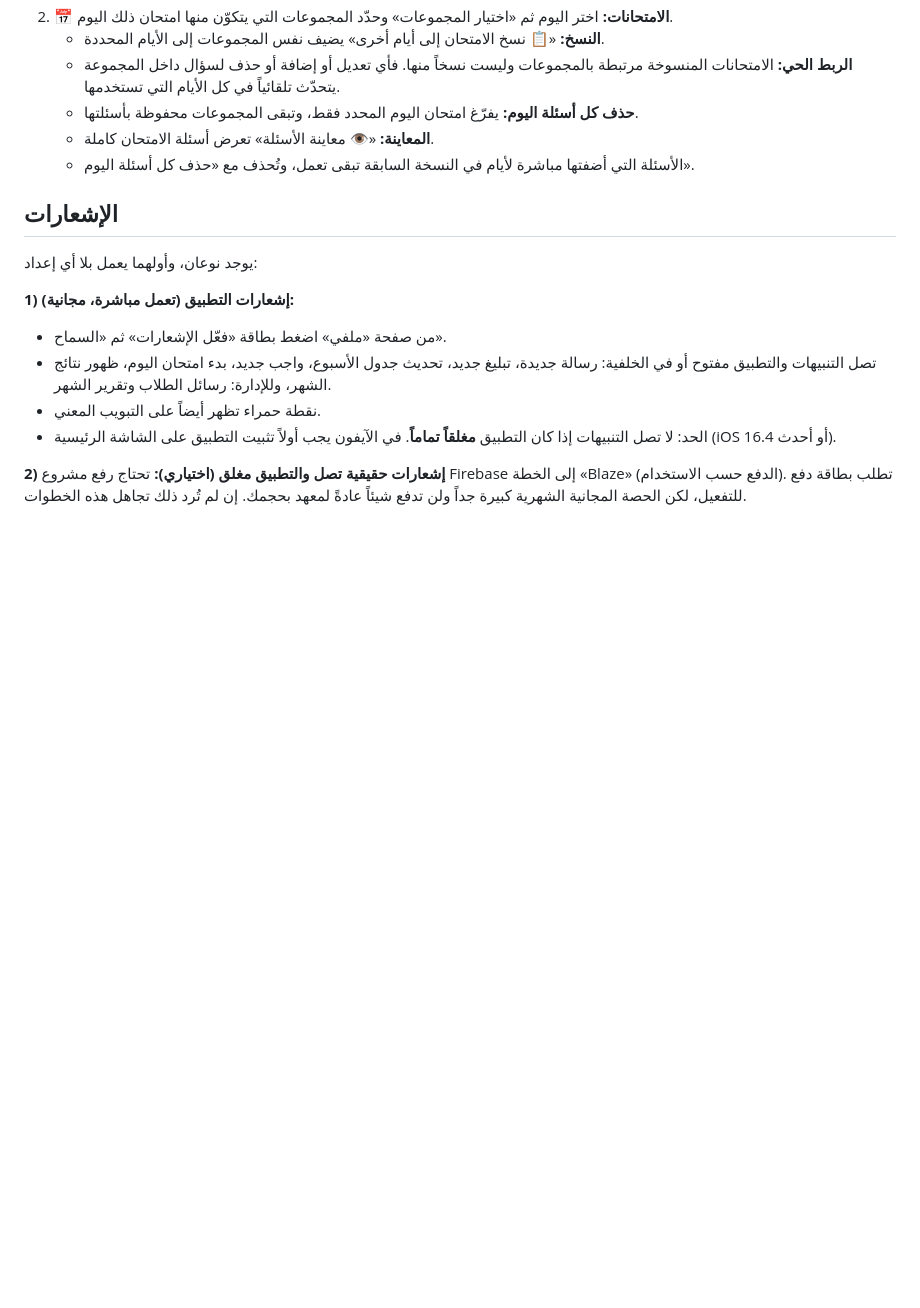
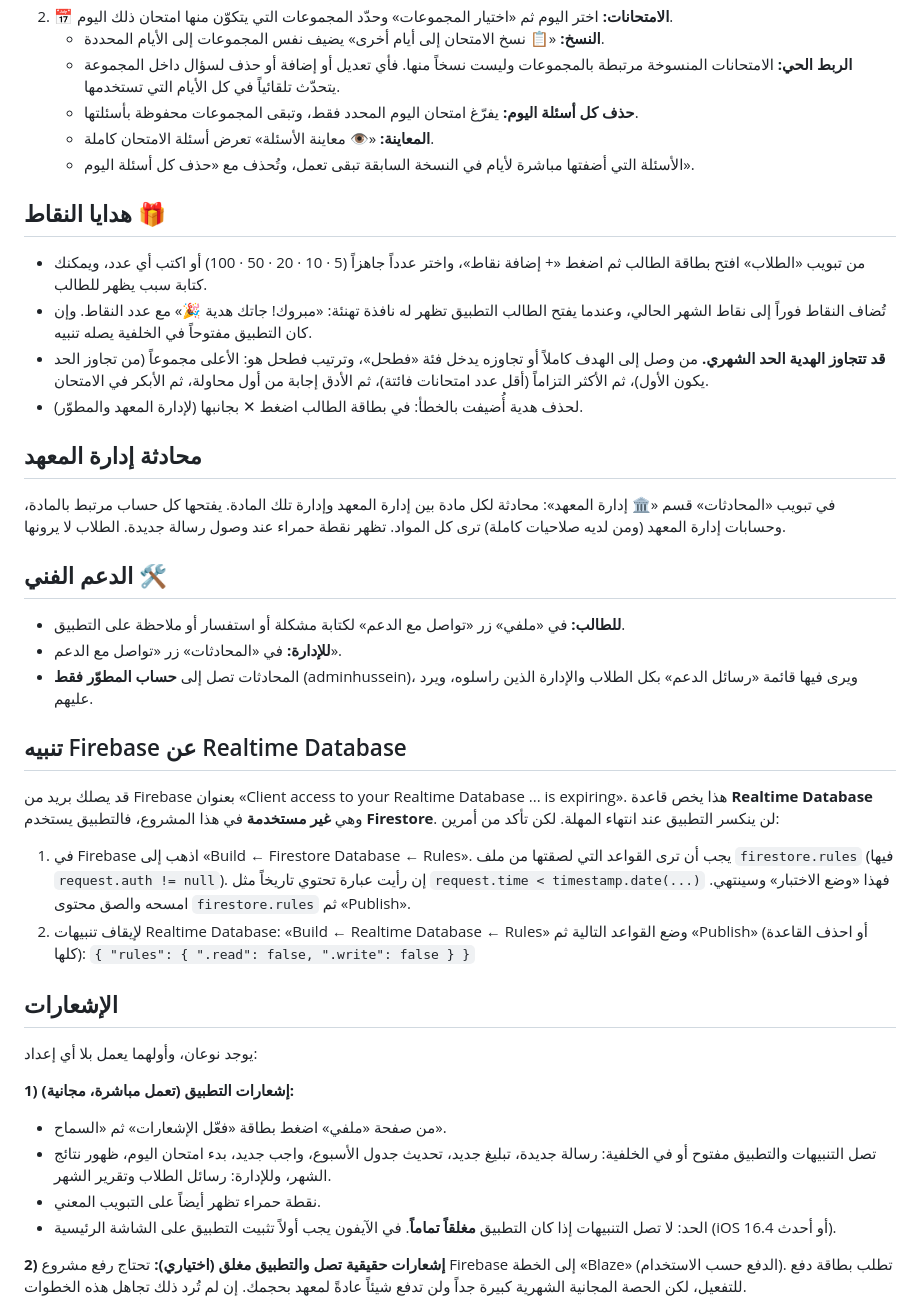
Before and after one commit to hussein1labtop-jpg/Farazdaq-Assistant, a Markdown page: README.md, the part around the change. GitHub-like rendering; blank space fills up the shorter version.

```diff
--- a/README.md
+++ b/README.md
@@ -144,6 +144,31 @@
    - **المعاينة:** «👁️ معاينة الأسئلة» تعرض أسئلة الامتحان كاملة.
    - الأسئلة التي أضفتها مباشرة لأيام في النسخة السابقة تبقى تعمل، وتُحذف مع «حذف كل أسئلة اليوم».
 
+## هدايا النقاط 🎁
+
+- من تبويب «الطلاب» افتح بطاقة الطالب ثم اضغط «+ إضافة نقاط»، واختر عدداً جاهزاً (5 · 10 · 20 · 50 · 100) أو اكتب أي عدد، ويمكنك كتابة سبب يظهر للطالب.
+- تُضاف النقاط فوراً إلى نقاط الشهر الحالي، وعندما يفتح الطالب التطبيق تظهر له نافذة تهنئة: «مبروك! جاتك هدية 🎉» مع عدد النقاط. وإن كان التطبيق مفتوحاً في الخلفية يصله تنبيه.
+- **قد تتجاوز الهدية الحد الشهري.** من وصل إلى الهدف كاملاً أو تجاوزه يدخل فئة «فطحل»، وترتيب فطحل هو: الأعلى مجموعاً (من تجاوز الحد يكون الأول)، ثم الأكثر التزاماً (أقل عدد امتحانات فائتة)، ثم الأدق إجابة من أول محاولة، ثم الأبكر في الامتحان.
+- لحذف هدية أُضيفت بالخطأ: في بطاقة الطالب اضغط ✕ بجانبها (لإدارة المعهد والمطوّر).
+
+## محادثة إدارة المعهد
+
+في تبويب «المحادثات» قسم «🏛️ إدارة المعهد»: محادثة لكل مادة بين إدارة المعهد وإدارة تلك المادة. يفتحها كل حساب مرتبط بالمادة، وحسابات إدارة المعهد (ومن لديه صلاحيات كاملة) ترى كل المواد. تظهر نقطة حمراء عند وصول رسالة جديدة. الطلاب لا يرونها.
+
+## الدعم الفني 🛠️
+
+- **للطالب:** في «ملفي» زر «تواصل مع الدعم» لكتابة مشكلة أو استفسار أو ملاحظة على التطبيق.
+- **للإدارة:** في «المحادثات» زر «تواصل مع الدعم».
+- المحادثات تصل إلى **حساب المطوّر فقط** (adminhussein)، ويرى فيها قائمة «رسائل الدعم» بكل الطلاب والإدارة الذين راسلوه، ويرد عليهم.
+
+## تنبيه Firebase عن Realtime Database
+
+قد يصلك بريد من Firebase بعنوان «Client access to your Realtime Database ... is expiring». هذا يخص قاعدة **Realtime Database** وهي **غير مستخدمة** في هذا المشروع، فالتطبيق يستخدم **Firestore**. لن ينكسر التطبيق عند انتهاء المهلة. لكن تأكد من أمرين:
+
+1. في Firebase اذهب إلى «Build ← Firestore Database ← Rules». يجب أن ترى القواعد التي لصقتها من ملف `firestore.rules` (فيها `request.auth != null`). إن رأيت عبارة تحتوي تاريخاً مثل `request.time < timestamp.date(...)` فهذا «وضع الاختبار» وسينتهي. امسحه والصق محتوى `firestore.rules` ثم «Publish».
+2. لإيقاف تنبيهات Realtime Database: «Build ← Realtime Database ← Rules» وضع القواعد التالية ثم «Publish» (أو احذف القاعدة كلها):
+   `{ "rules": { ".read": false, ".write": false } }`
+
 ## الإشعارات
 
 يوجد نوعان، وأولهما يعمل بلا أي إعداد:
```
